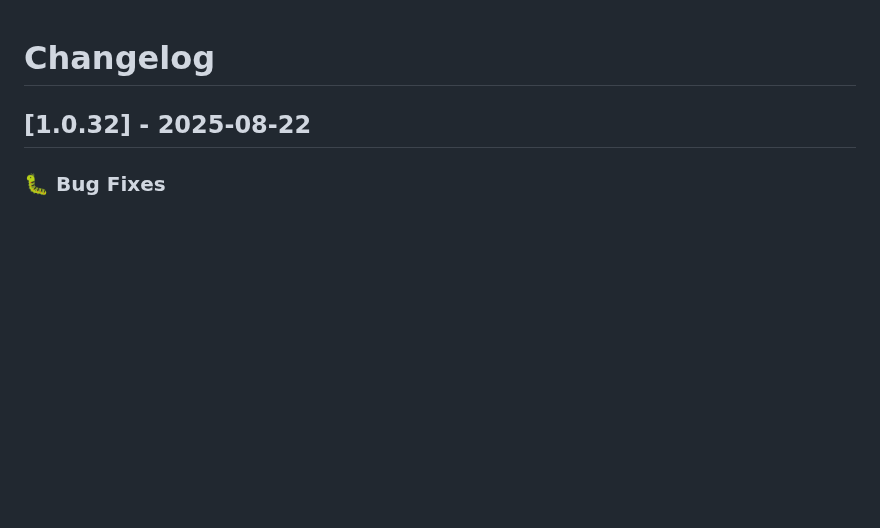
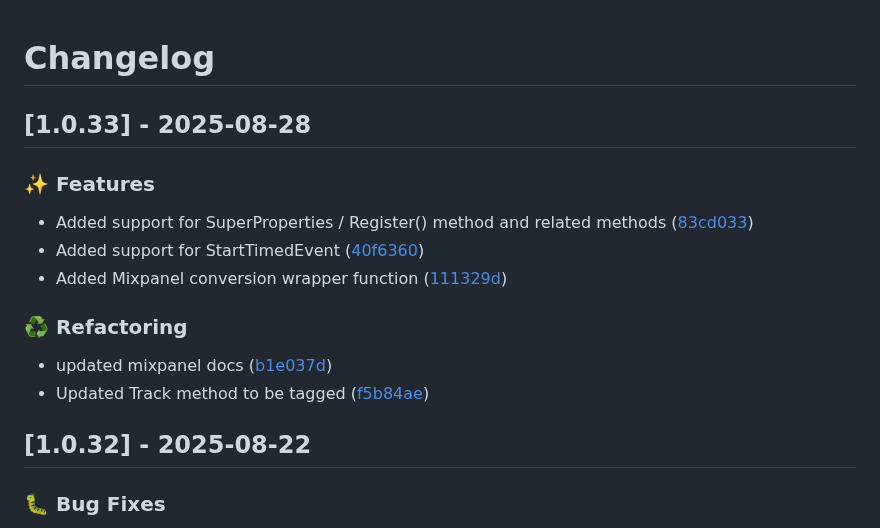
Before and after one commit to ArborXR/abxrlib-for-webxr, a Markdown page: CHANGELOG.md, the part around the change. Rendered like a GitHub page; blank space fills up the shorter version.

Commit message:
docs: update changelog for version 1.0.33

```diff
--- a/CHANGELOG.md
+++ b/CHANGELOG.md
@@ -1,4 +1,17 @@
 # Changelog
+
+## [1.0.33] - 2025-08-28
+
+### ✨ Features
+
+- Added support for SuperProperties / Register() method and related methods ([83cd033](../../commit/83cd03365478822c5c6a8eba3bd1bead703d5934))
+- Added support for StartTimedEvent ([40f6360](../../commit/40f63600ac48670459045c238990da0fb3c5125c))
+- Added Mixpanel conversion wrapper function ([111329d](../../commit/111329df8035910439c6e1f8e2f9a1f88c795034))
+
+### ♻️ Refactoring
+
+- updated mixpanel docs ([b1e037d](../../commit/b1e037de167fa1159cbf746bf300dd296e8f3271))
+- Updated Track method to be tagged ([f5b84ae](../../commit/f5b84ae816fa21ca4db8bd06246e4403b4bfc4c0))
 
 ## [1.0.32] - 2025-08-22
 
```
